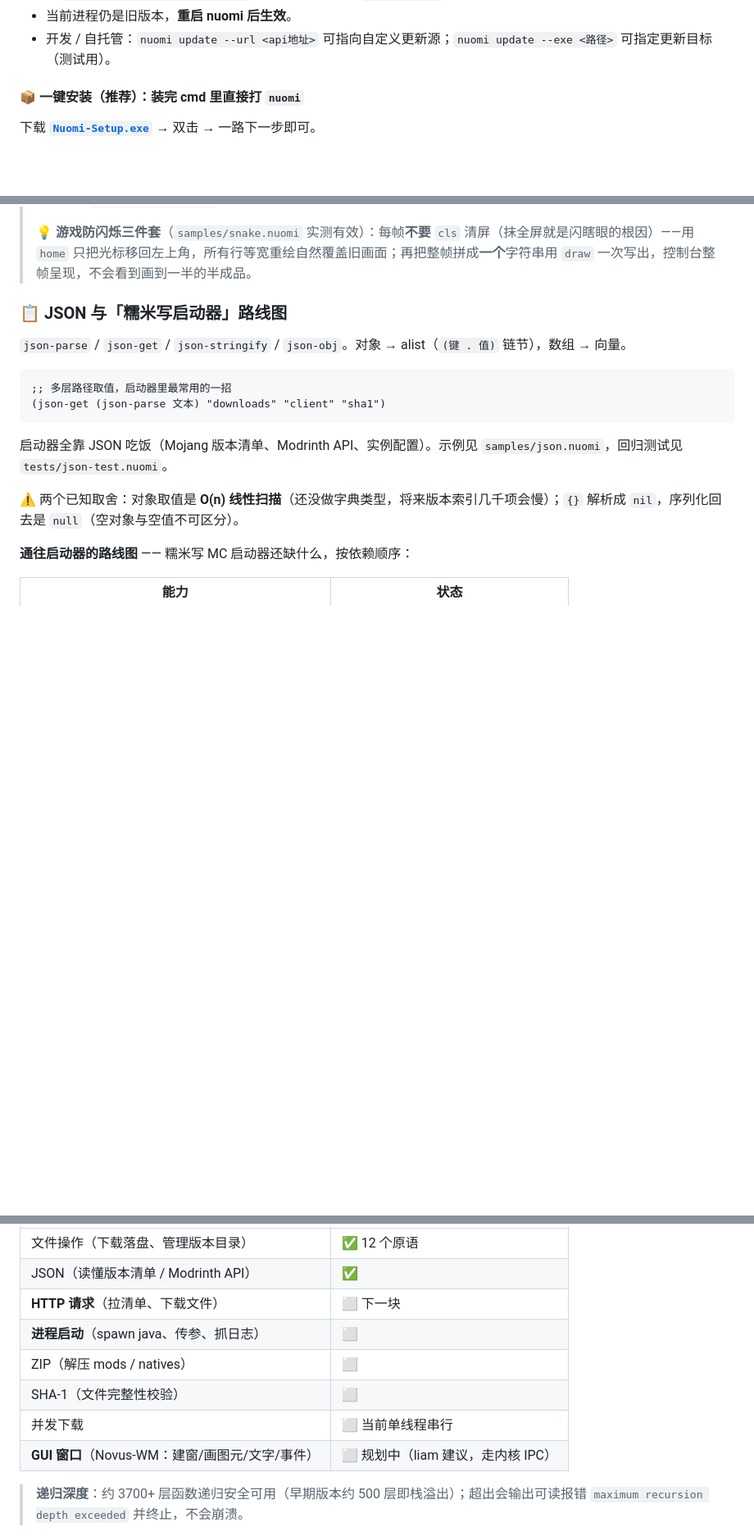
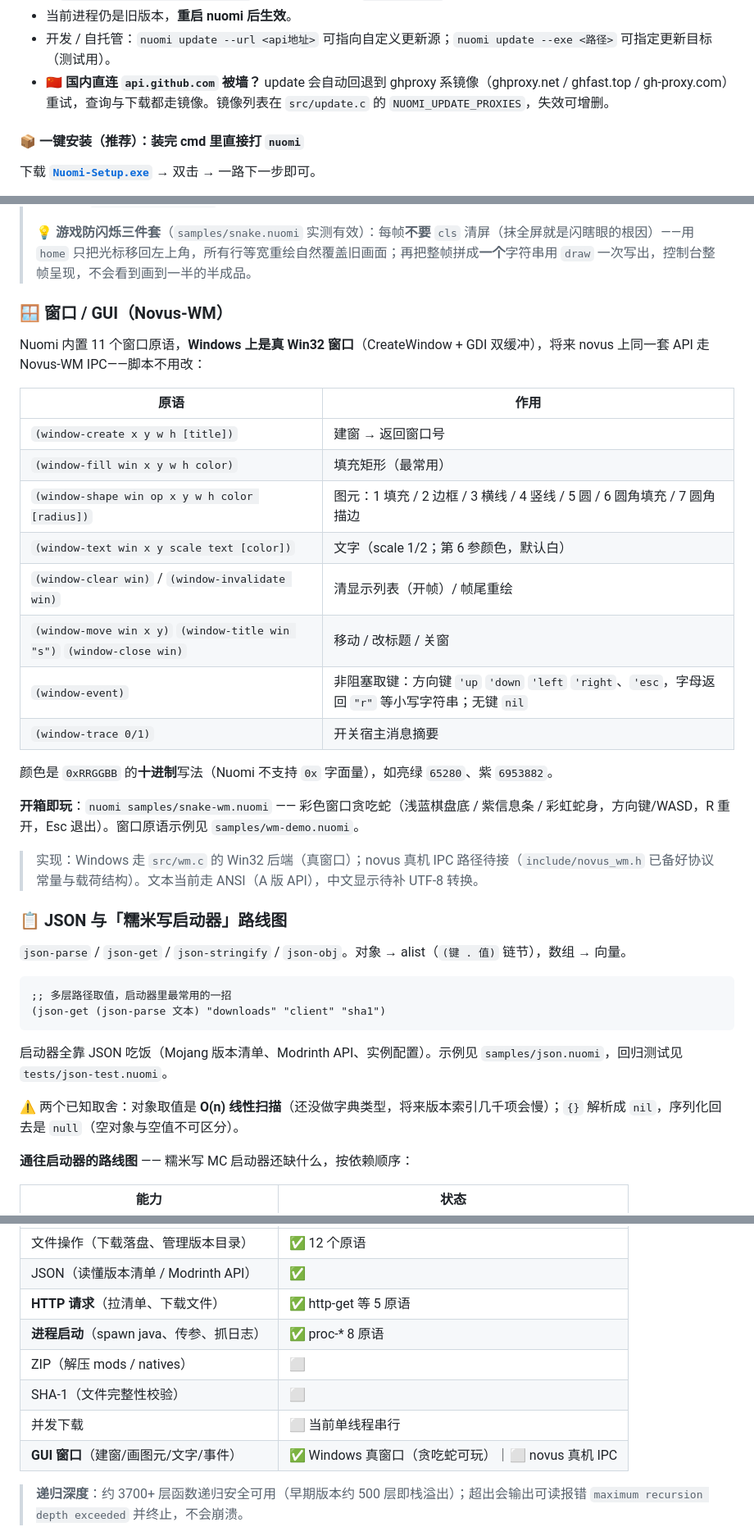
Before and after one commit to Ryan-cpu-lang/Nuomi, a Markdown page: README.md, 3 parts joined by grey strips. Shown at 82% size. Rendered like a GitHub page; blank space fills up the shorter version.

```diff
--- a/README.md
+++ b/README.md
@@ -41,6 +44,7 @@ nuomi update --check   # 只检查、不下载
 - 替换的是**当前正在运行的 nuomi.exe**（自动用 `GetModuleFileName` 定位自身），因此无论你是安装版（`%LOCALAPPDATA%\Programs\Nuomi`）还是便携版，跑 `nuomi update` 都更新对应的那份。
 - 当前进程仍是旧版本，**重启 nuomi 后生效**。
 - 开发 / 自托管：`nuomi update --url <api地址>` 可指向自定义更新源；`nuomi update --exe <路径>` 可指定更新目标（测试用）。
+- 🇨🇳 **国内直连 `api.github.com` 被墙？** update 会自动回退到 ghproxy 系镜像（ghproxy.net / ghfast.top / gh-proxy.com）重试，查询与下载都走镜像。镜像列表在 `src/update.c` 的 `NUOMI_UPDATE_PROXIES`，失效可增删。
 
 #### 📦 一键安装（推荐）：装完 cmd 里直接打 `nuomi`
 
@@ -208,6 +223,27 @@ nuomi> (sq 9)
 > 📁 **文件系统**：糯米在 novus 上是**用户级应用语言**（团队定位：专注应用层、不当系统 shell，图形化窗口走 Novus-WM 协议），文件操作是基本功。宿主用 Win32 API、其他平台 POSIX，将来上 novus 换 syscall、**脚本接口不变**。软错误语义：失败返回 `nil`/`false`/`-1`，不中止程序。**故意不提供递归删除**——`rm -rf` 请用 `ls`+`delete`+`rmdir` 在脚本层自己组合（`samples/files.nuomi` 有 6 行实现）。这是真实破坏力，删了不可恢复。
 >
 > 💡 **游戏防闪烁三件套**（`samples/snake.nuomi` 实测有效）：每帧**不要** `cls` 清屏（抹全屏就是闪瞎眼的根因）——用 `home` 只把光标移回左上角，所有行等宽重绘自然覆盖旧画面；再把整帧拼成**一个**字符串用 `draw` 一次写出，控制台整帧呈现，不会看到画到一半的半成品。
+
+### 🪟 窗口 / GUI（Novus-WM）
+
+Nuomi 内置 11 个窗口原语，**Windows 上是真 Win32 窗口**（CreateWindow + GDI 双缓冲），将来 novus 上同一套 API 走 Novus-WM IPC——脚本不用改：
+
+| 原语 | 作用 |
+| --- | --- |
+| `(window-create x y w h [title])` | 建窗 → 返回窗口号 |
+| `(window-fill win x y w h color)` | 填充矩形（最常用） |
+| `(window-shape win op x y w h color [radius])` | 图元：1 填充 / 2 边框 / 3 横线 / 4 竖线 / 5 圆 / 6 圆角填充 / 7 圆角描边 |
+| `(window-text win x y scale text [color])` | 文字（scale 1/2；第 6 参颜色，默认白） |
+| `(window-clear win)` / `(window-invalidate win)` | 清显示列表（开帧）/ 帧尾重绘 |
+| `(window-move win x y)` `(window-title win "s")` `(window-close win)` | 移动 / 改标题 / 关窗 |
+| `(window-event)` | 非阻塞取键：方向键 `'up` `'down` `'left` `'right`、`'esc`，字母返回 `"r"` 等小写字符串；无键 `nil` |
+| `(window-trace 0/1)` | 开关宿主消息摘要 |
+
+颜色是 `0xRRGGBB` 的**十进制**写法（Nuomi 不支持 `0x` 字面量），如亮绿 `65280`、紫 `6953882`。
+
+**开箱即玩**：`nuomi samples/snake-wm.nuomi` —— 彩色窗口贪吃蛇（浅蓝棋盘底 / 紫信息条 / 彩虹蛇身，方向键/WASD，R 重开，Esc 退出）。窗口原语示例见 `samples/wm-demo.nuomi`。
+
+> 实现：Windows 走 `src/wm.c` 的 Win32 后端（真窗口）；novus 真机 IPC 路径待接（`include/novus_wm.h` 已备好协议常量与载荷结构）。文本当前走 ANSI（A 版 API），中文显示待补 UTF-8 转换。
 
 ### 📋 JSON 与「糯米写启动器」路线图
 
@@ -228,12 +264,12 @@ nuomi> (sq 9)
 | --------------------------- | --------- |
 | 文件操作（下载落盘、管理版本目录）           | ✅ 12 个原语  |
 | JSON（读懂版本清单 / Modrinth API） | ✅         |
-| **HTTP 请求**（拉清单、下载文件）       | ⬜ 下一块     |
-| **进程启动**（spawn java、传参、抓日志） | ⬜         |
+| **HTTP 请求**（拉清单、下载文件）       | ✅ http-get 等 5 原语 |
+| **进程启动**（spawn java、传参、抓日志） | ✅ proc-* 8 原语   |
 | ZIP（解压 mods / natives）      | ⬜         |
 | SHA-1（文件完整性校验）              | ⬜         |
 | 并发下载                        | ⬜ 当前单线程串行 |
-| **GUI 窗口**（Novus-WM：建窗/画图元/文字/事件） | ⬜ 规划中（liam 建议，走内核 IPC） |
+| **GUI 窗口**（建窗/画图元/文字/事件）    | ✅ Windows 真窗口（贪吃蛇可玩）｜⬜ novus 真机 IPC |
 
 > **递归深度**：约 3700+ 层函数递归安全可用（早期版本约 500 层即栈溢出）；超出会输出可读报错 `maximum recursion depth exceeded` 并终止，不会崩溃。
 
```
Also changed, not shown: other parts of README.md (+36 -28 lines).
